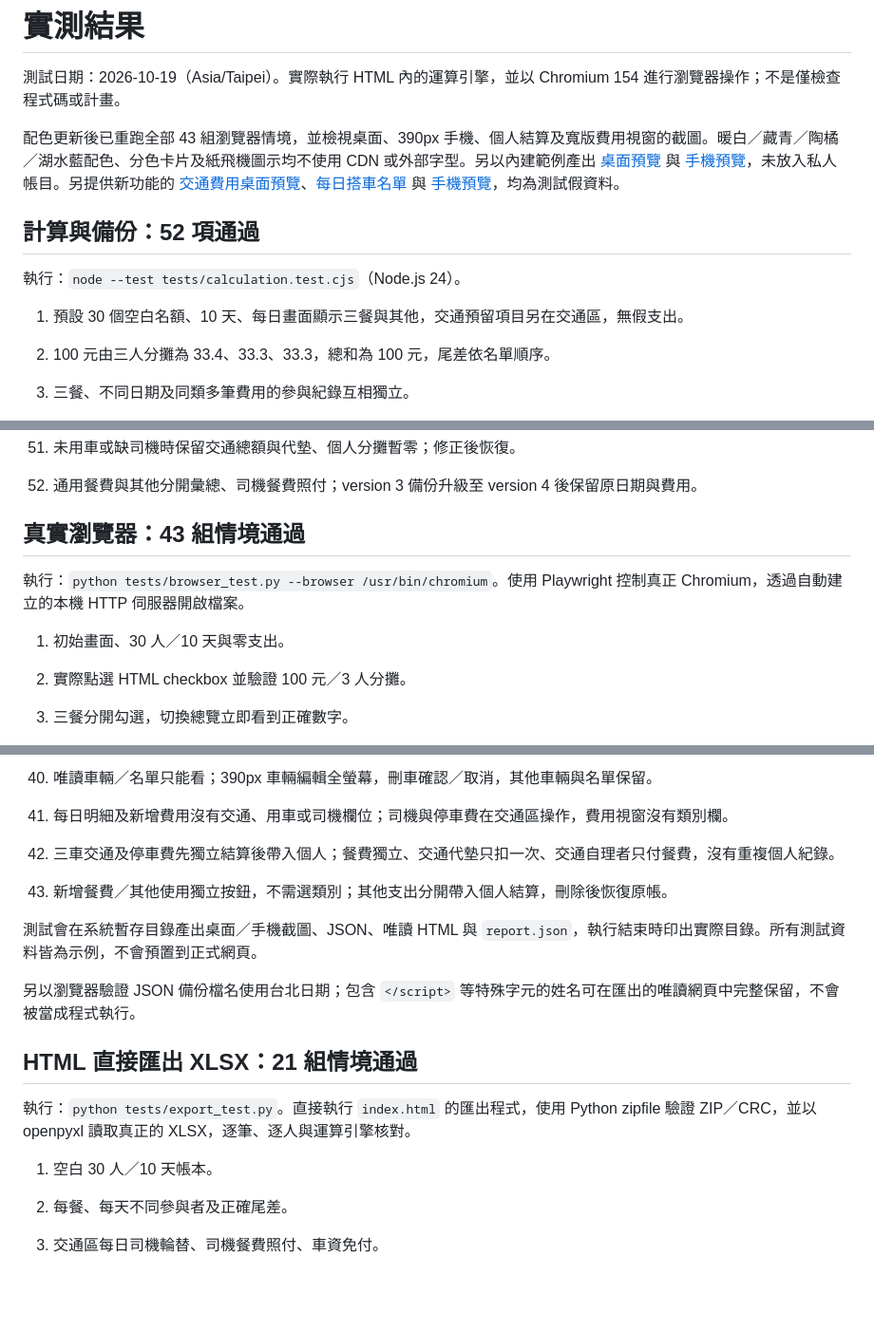
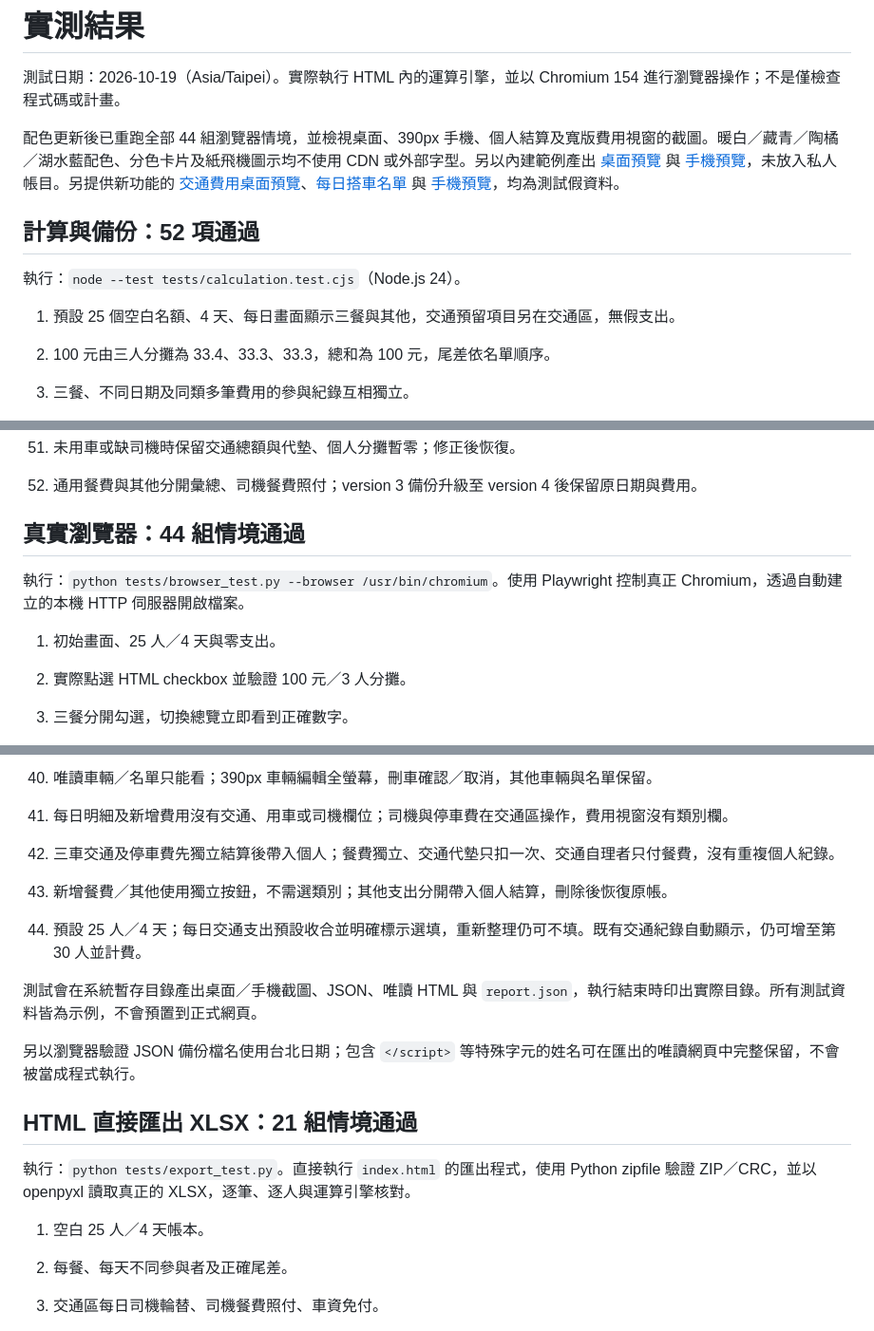
Before and after one commit to ianho711/travel_tools, a Markdown page: TEST_RESULTS.md, 3 parts joined by grey strips. Shown: that part at 95% size. Rendered like a GitHub page; blank space fills up the shorter version.

Commit message:
Default to 25 travelers and four days with optional daily transport costs

```diff
--- a/TEST_RESULTS.md
+++ b/TEST_RESULTS.md
@@ -2,13 +2,13 @@
 
 測試日期：2026-10-19（Asia/Taipei）。實際執行 HTML 內的運算引擎，並以 Chromium 154 進行瀏覽器操作；不是僅檢查程式碼或計畫。
 
-配色更新後已重跑全部 43 組瀏覽器情境，並檢視桌面、390px 手機、個人結算及寬版費用視窗的截圖。暖白／藏青／陶橘／湖水藍配色、分色卡片及紙飛機圖示均不使用 CDN 或外部字型。另以內建範例產出 [桌面預覽](docs/preview-desktop.png) 與 [手機預覽](docs/preview-mobile.png)，未放入私人帳目。另提供新功能的 [交通費用桌面預覽](docs/preview-transport.png)、[每日搭車名單](docs/preview-ride-plan.png) 與 [手機預覽](docs/preview-transport-mobile.png)，均為測試假資料。
+配色更新後已重跑全部 44 組瀏覽器情境，並檢視桌面、390px 手機、個人結算及寬版費用視窗的截圖。暖白／藏青／陶橘／湖水藍配色、分色卡片及紙飛機圖示均不使用 CDN 或外部字型。另以內建範例產出 [桌面預覽](docs/preview-desktop.png) 與 [手機預覽](docs/preview-mobile.png)，未放入私人帳目。另提供新功能的 [交通費用桌面預覽](docs/preview-transport.png)、[每日搭車名單](docs/preview-ride-plan.png) 與 [手機預覽](docs/preview-transport-mobile.png)，均為測試假資料。
 
 ## 計算與備份：52 項通過
 
 執行：`node --test tests/calculation.test.cjs`（Node.js 24）。
 
-1. 預設 30 個空白名額、10 天、每日畫面顯示三餐與其他，交通預留項目另在交通區，無假支出。
+1. 預設 25 個空白名額、4 天、每日畫面顯示三餐與其他，交通預留項目另在交通區，無假支出。
 2. 100 元由三人分攤為 33.4、33.3、33.3，總和為 100 元，尾差依名單順序。
 3. 三餐、不同日期及同類多筆費用的參與紀錄互相獨立。
 4. 第一天 A、第二天 B 為司機，當日免車資資格不跨日。
@@ -63,11 +63,11 @@
 51. 未用車或缺司機時保留交通總額與代墊、個人分攤暫零；修正後恢復。
 52. 通用餐費與其他分開彙總、司機餐費照付；version 3 備份升級至 version 4 後保留原日期與費用。
 
-## 真實瀏覽器：43 組情境通過
+## 真實瀏覽器：44 組情境通過
 
 執行：`python tests/browser_test.py --browser /usr/bin/chromium`。使用 Playwright 控制真正 Chromium，透過自動建立的本機 HTTP 伺服器開啟檔案。
 
-1. 初始畫面、30 人／10 天與零支出。
+1. 初始畫面、25 人／4 天與零支出。
 2. 實際點選 HTML checkbox 並驗證 100 元／3 人分攤。
 3. 三餐分開勾選，切換總覽立即看到正確數字。
 4. 變更司機、多位司機、缺司機提示，司機車資免付但餐費照付。
@@ -113,6 +113,8 @@
 42. 三車交通及停車費先獨立結算後帶入個人；餐費獨立、交通代墊只扣一次、交通自理者只付餐費，沒有重複個人紀錄。
 43. 新增餐費／其他使用獨立按鈕，不需選類別；其他支出分開帶入個人結算，刪除後恢復原帳。
 
+44. 預設 25 人／4 天；每日交通支出預設收合並明確標示選填，重新整理仍可不填。既有交通紀錄自動顯示，仍可增至第 30 人並計費。
+
 測試會在系統暫存目錄產出桌面／手機截圖、JSON、唯讀 HTML 與 `report.json`，執行結束時印出實際目錄。所有測試資料皆為示例，不會預置到正式網頁。
 
 另以瀏覽器驗證 JSON 備份檔名使用台北日期；包含 `</script>` 等特殊字元的姓名可在匯出的唯讀網頁中完整保留，不會被當成程式執行。
@@ -121,7 +123,7 @@
 
 執行：`python tests/export_test.py`。直接執行 `index.html` 的匯出程式，使用 Python zipfile 驗證 ZIP／CRC，並以 openpyxl 讀取真正的 XLSX，逐筆、逐人與運算引擎核對。
 
-1. 空白 30 人／10 天帳本。
+1. 空白 25 人／4 天帳本。
 2. 每餐、每天不同參與者及正確尾差。
 3. 交通區每日司機輪替、司機餐費照付、車資免付。
 4. 多位司機。
```
Also changed, not shown: other parts of TEST_RESULTS.md (+1 -1 lines), README.md (+4 -4 lines), docs/preview-ride-plan.png, docs/preview-transport-mobile.png, docs/preview-transport.png, 4 other files.
